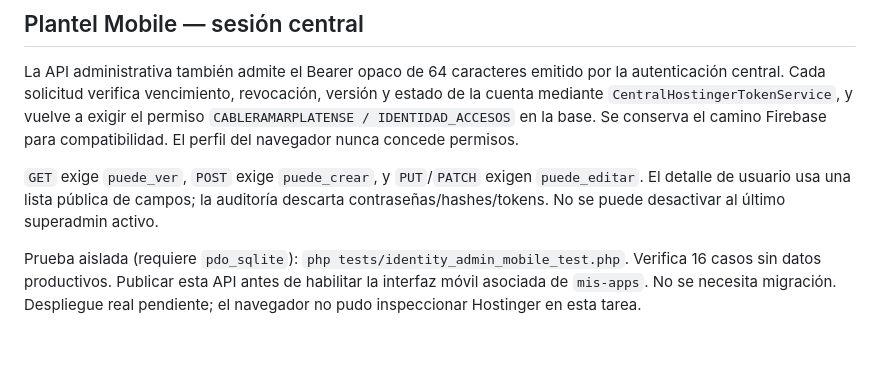
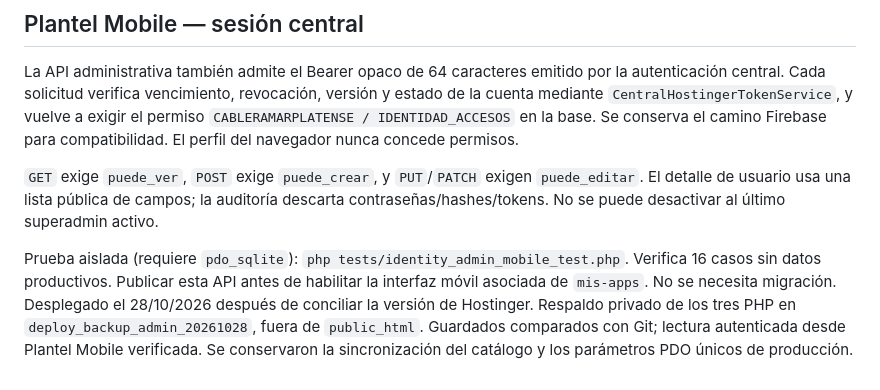
Before and after one commit to LaMatrix2024/cablera-marplatense, a Markdown page: docs/ADMIN_IDENTIDAD_ACCESOS.md, the part around the change. GitHub-like rendering; blank space fills up the shorter version.

Commit message:
Actualizar estado de publicación de API administrativa

```diff
--- a/docs/ADMIN_IDENTIDAD_ACCESOS.md
+++ b/docs/ADMIN_IDENTIDAD_ACCESOS.md
@@ -256,4 +256,4 @@ La API administrativa también admite el Bearer opaco de 64 caracteres emitido p
 
 `GET` exige `puede_ver`, `POST` exige `puede_crear`, y `PUT`/`PATCH` exigen `puede_editar`. El detalle de usuario usa una lista pública de campos; la auditoría descarta contraseñas/hashes/tokens. No se puede desactivar al último superadmin activo.
 
-Prueba aislada (requiere `pdo_sqlite`): `php tests/identity_admin_mobile_test.php`. Verifica 16 casos sin datos productivos. Publicar esta API antes de habilitar la interfaz móvil asociada de `mis-apps`. No se necesita migración. Despliegue real pendiente; el navegador no pudo inspeccionar Hostinger en esta tarea.
+Prueba aislada (requiere `pdo_sqlite`): `php tests/identity_admin_mobile_test.php`. Verifica 16 casos sin datos productivos. Publicar esta API antes de habilitar la interfaz móvil asociada de `mis-apps`. No se necesita migración. Desplegado el 28/10/2026 después de conciliar la versión de Hostinger. Respaldo privado de los tres PHP en `deploy_backup_admin_20261028`, fuera de `public_html`. Guardados comparados con Git; lectura autenticada desde Plantel Mobile verificada. Se conservaron la sincronización del catálogo y los parámetros PDO únicos de producción.
```
